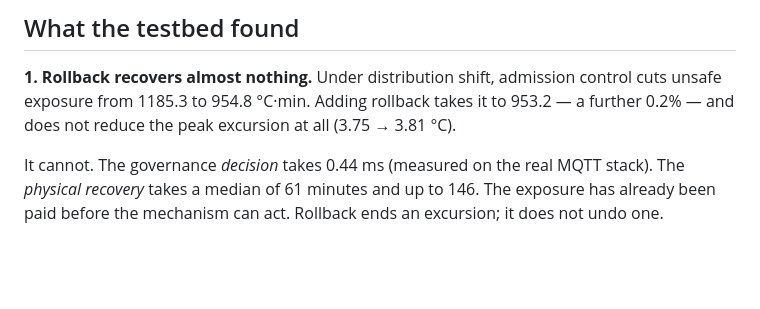
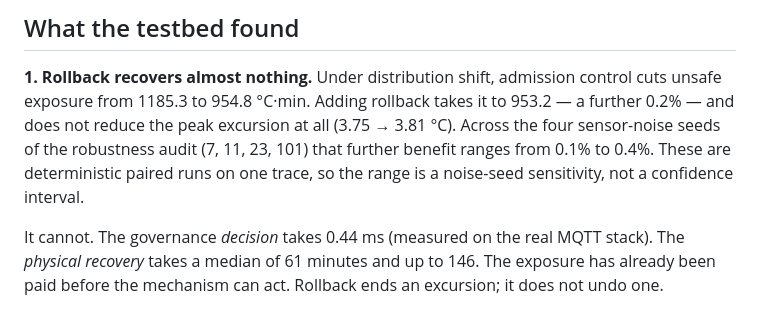
Before and after one commit to saydirasulov-alt/governance-runtime-iot, a Markdown page: sil_testbed/README.md, the part around the change. GitHub-like rendering; blank space fills up the shorter version.

```diff
--- a/sil_testbed/README.md
+++ b/sil_testbed/README.md
@@ -46,7 +46,10 @@ because each is now a regression test, and because each was invisible before:
 
 **1. Rollback recovers almost nothing.** Under distribution shift, admission control cuts
 unsafe exposure from 1185.3 to 954.8 °C·min. Adding rollback takes it to 953.2 — a further
-0.2% — and does not reduce the peak excursion at all (3.75 → 3.81 °C).
+0.2% — and does not reduce the peak excursion at all (3.75 → 3.81 °C). Across the four
+sensor-noise seeds of the robustness audit (7, 11, 23, 101) that further benefit ranges from
+0.1% to 0.4%. These are deterministic paired runs on one trace, so the range is a
+noise-seed sensitivity, not a confidence interval.
 
 It cannot. The governance *decision* takes 0.44 ms (measured on the real MQTT stack). The
 *physical recovery* takes a median of 61 minutes and up to 146. The exposure has already
```
Also changed, not shown: README.md (+19 -1 lines).
